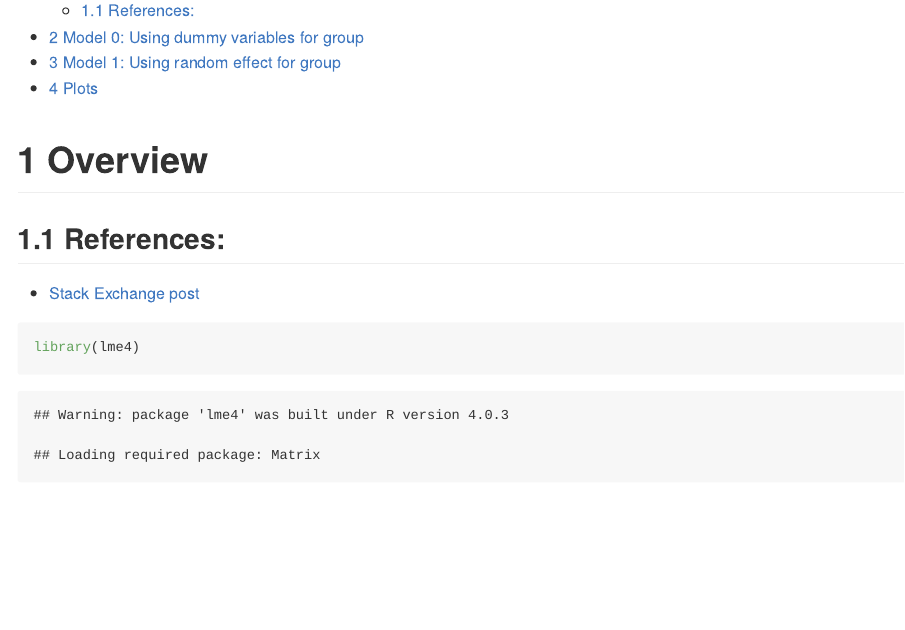
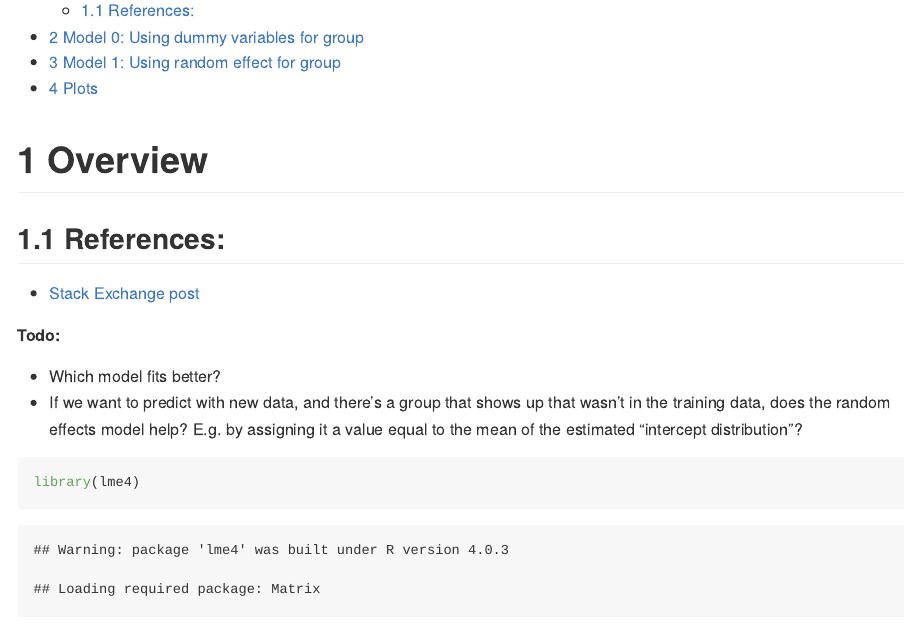
Before and after one commit to nayefahmad/stats-notes, an R Markdown document (src/2022-12-15_dummy-variable-vs-random-effect.Rmd): the page in a window 1100 px wide, from 180 px down. The pictures show the output file src/2022-12-15_dummy-variable-vs-random-effect.md that the author committed with the source, drawn offline in the style of GitHub.

Commit message:
Add todos

````diff
--- a/src/2022-12-15_dummy-variable-vs-random-effect.Rmd
+++ b/src/2022-12-15_dummy-variable-vs-random-effect.Rmd
@@ -16,6 +16,11 @@ knitr::opts_chunk$set(echo = TRUE)
 
 ## References:
 - [Stack Exchange post](# https://stats.stackexchange.com/questions/507518/is-a-random-intercept-model-exactly-the-same-as-a-linear-model-with-dummy-variab)
+
+**Todo:**
+
+- Which model fits better?
+- If we want to predict with new data, and there's a group that shows up that wasn't in the training data, does the random effects model help? E.g. by assigning it a value equal to the mean of the estimated "intercept distribution"?
 
 ```{r}
 library(lme4)
````
Also changed, not shown: src/2022-12-15_dummy-variable-vs-random-effect.md.
